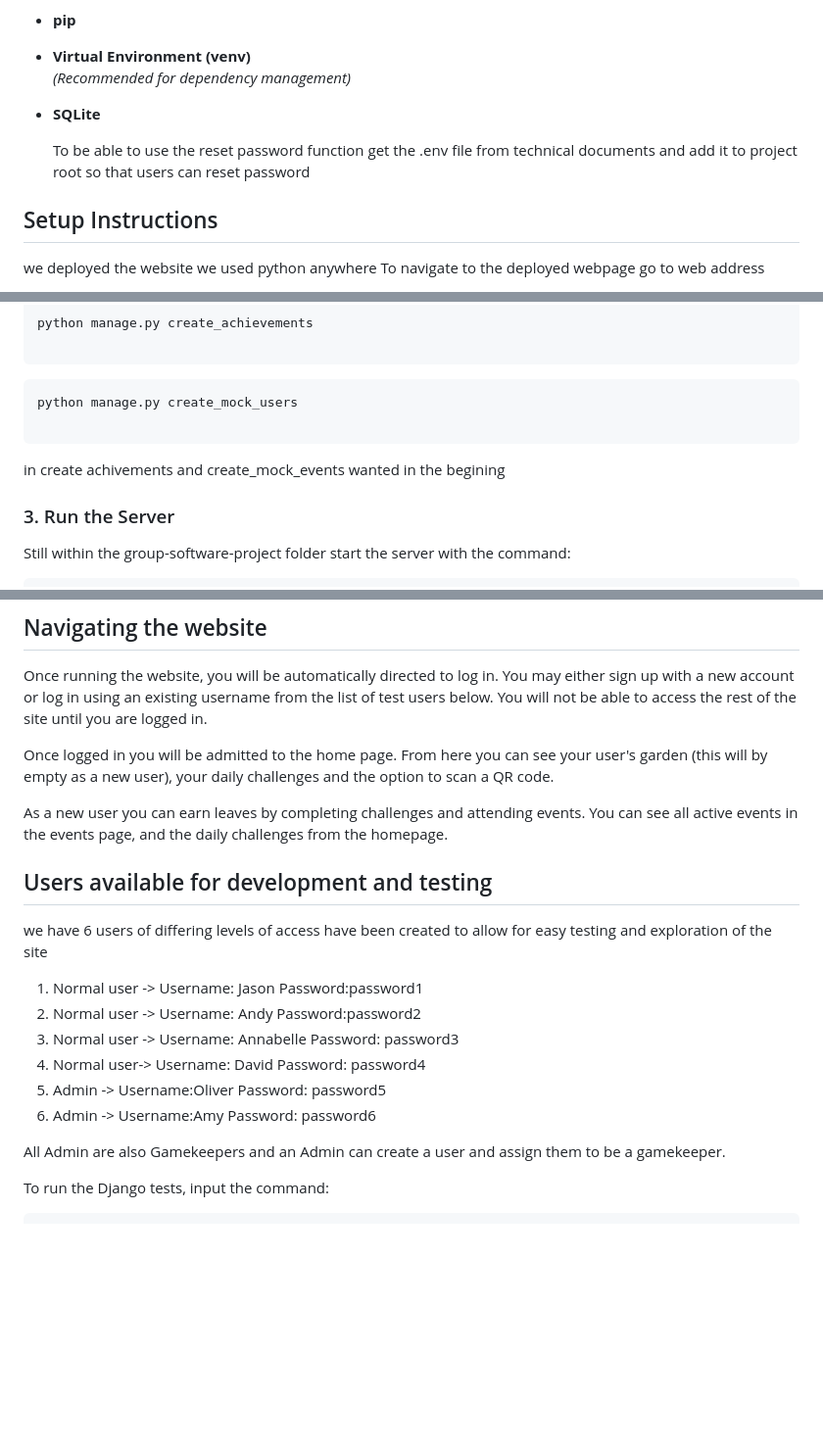
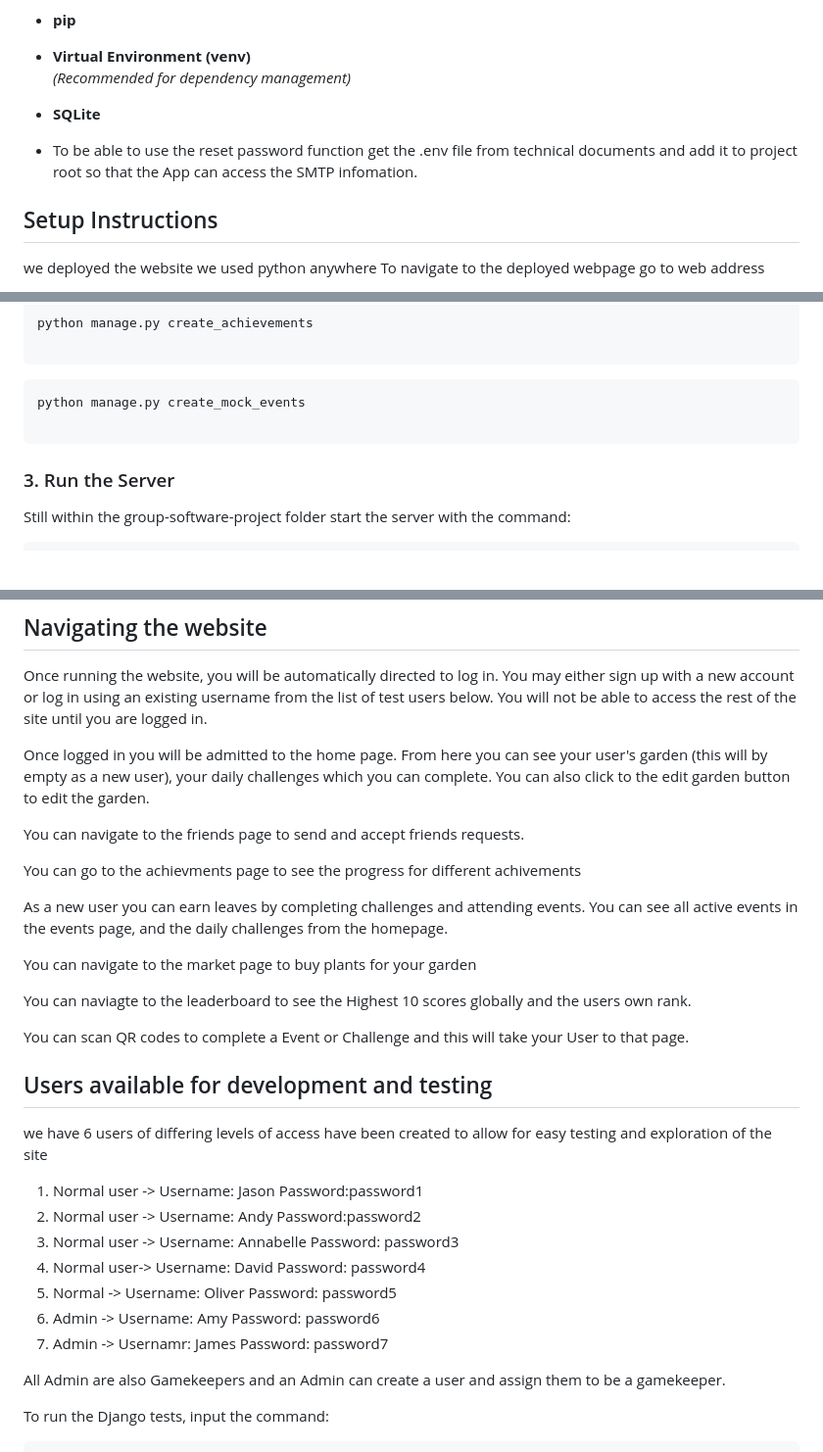
Before and after one commit to annabelle-josie/group-software-project, a Markdown page: README.md, 3 parts joined by grey strips. Shown: that part at 98% size. Rendered like a GitHub page; blank space fills up the shorter version.

````diff
--- a/README.md
+++ b/README.md
@@ -27,7 +27,7 @@ Before running the project, make sure you have the following installed:
   *(Recommended for dependency management)*
 - **SQLite**
 
-  To be able to use the reset password function get the .env file from technical documents and add it to project root so that users can reset password
+- To be able to use the reset password function get the .env file from technical documents and add it to project root so that the App can access the SMTP infomation.
 
 ## Setup Instructions
 
@@ -89,12 +89,9 @@ python manage.py create_achievements
 
 ```
 ```console
-python manage.py create_mock_users
+python manage.py create_mock_events
 
 ```
-in create achivements and create_mock_events wanted in the begining
-
-
 ### 3. Run the Server
 
 Still within the group-software-project folder start the server with the command:
@@ -109,9 +106,19 @@ A message should then appear saying: "Starting development server at http://127.
 
 Once running the website, you will be automatically directed to log in. You may either sign up with a new account or log in using an existing username from the list of test users below. You will not be able to access the rest of the site until you are logged in.
 
-Once logged in you will be admitted to the home page. From here you can see your user's garden (this will by empty as a new user), your daily challenges and the option to scan a QR code.
+Once logged in you will be admitted to the home page. From here you can see your user's garden (this will by empty as a new user), your daily challenges which you can complete. You can also click to the edit garden button to edit the garden.
+
+You can navigate to the friends page to send and accept friends requests.
+
+You can go to the achievments page to see the progress for different achivements
 
 As a new user you can earn leaves by completing challenges and attending events. You can see all active events in the events page, and the daily challenges from the homepage.
+
+You can navigate to the market page to buy plants for your garden
+
+You can naviagte to the leaderboard to see the Highest 10 scores globally and the users own rank.
+
+You can scan QR codes to complete a Event or Challenge and this will take your User to that page.
 
 
 ## Users available for development and testing
@@ -122,8 +129,9 @@ we have 6 users of differing levels of access have been created to allow for eas
 2. Normal user -> Username: Andy Password:password2
 3. Normal user -> Username: Annabelle Password: password3
 4. Normal user-> Username: David Password: password4
-5. Admin -> Username:Oliver  Password: password5
-6. Admin -> Username:Amy Password: password6
+5. Normal -> Username: Oliver  Password: password5
+6. Admin -> Username: Amy Password: password6
+7. Admin -> Usernamr: James Password: password7
 
 All Admin are also Gamekeepers and an Admin can create a user and assign them to be a gamekeeper.
 
````
